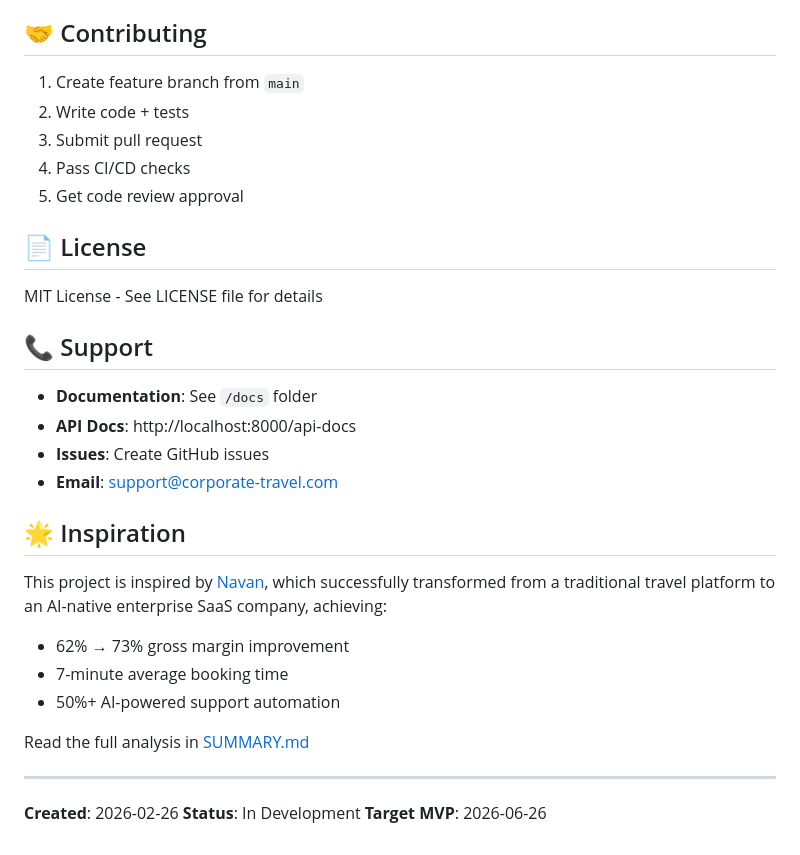
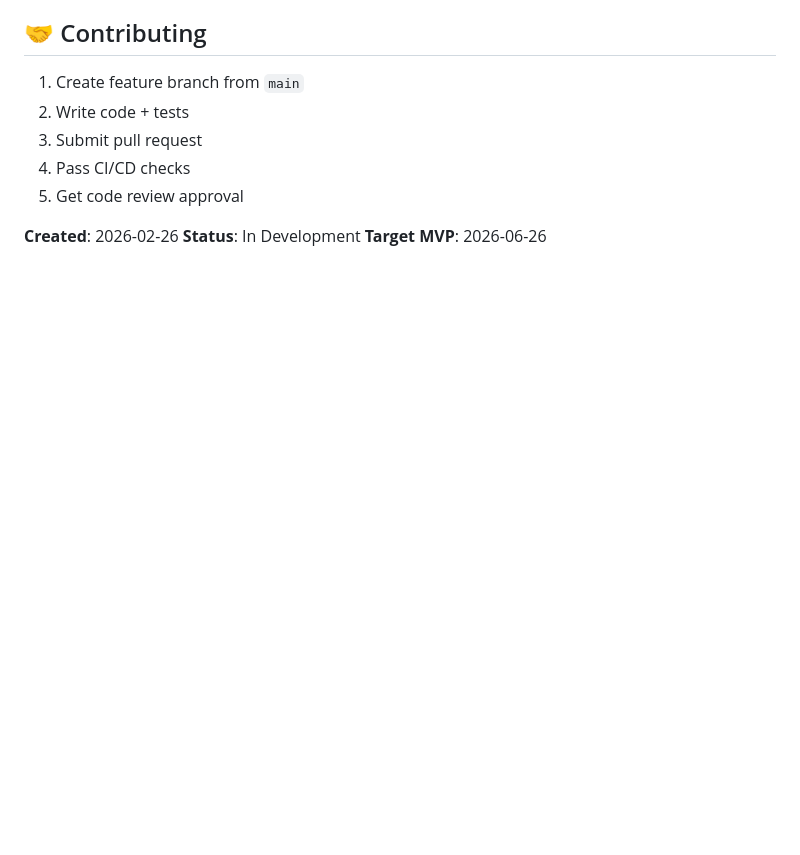
Before and after one commit to Rohit12ras/Air, a Markdown page: README.md, the part around the change. Drawn GitHub-style; blank space fills up the shorter version.

```diff
--- a/README.md
+++ b/README.md
@@ -183,27 +183,10 @@ npm run deploy:production
 4. Pass CI/CD checks
 5. Get code review approval
 
-## 📄 License
 
-MIT License - See LICENSE file for details
 
-## 📞 Support
 
-- **Documentation**: See `/docs` folder
-- **API Docs**: http://localhost:8000/api-docs
-- **Issues**: Create GitHub issues
-- **Email**: support@corporate-travel.com
 
-## 🌟 Inspiration
-
-This project is inspired by [Navan](https://www.navan.com), which successfully transformed from a traditional travel platform to an AI-native enterprise SaaS company, achieving:
-- 62% → 73% gross margin improvement
-- 7-minute average booking time
-- 50%+ AI-powered support automation
-
-Read the full analysis in [SUMMARY.md](./SUMMARY.md)
-
----
 
 **Created**: 2026-02-26
 **Status**: In Development
```
